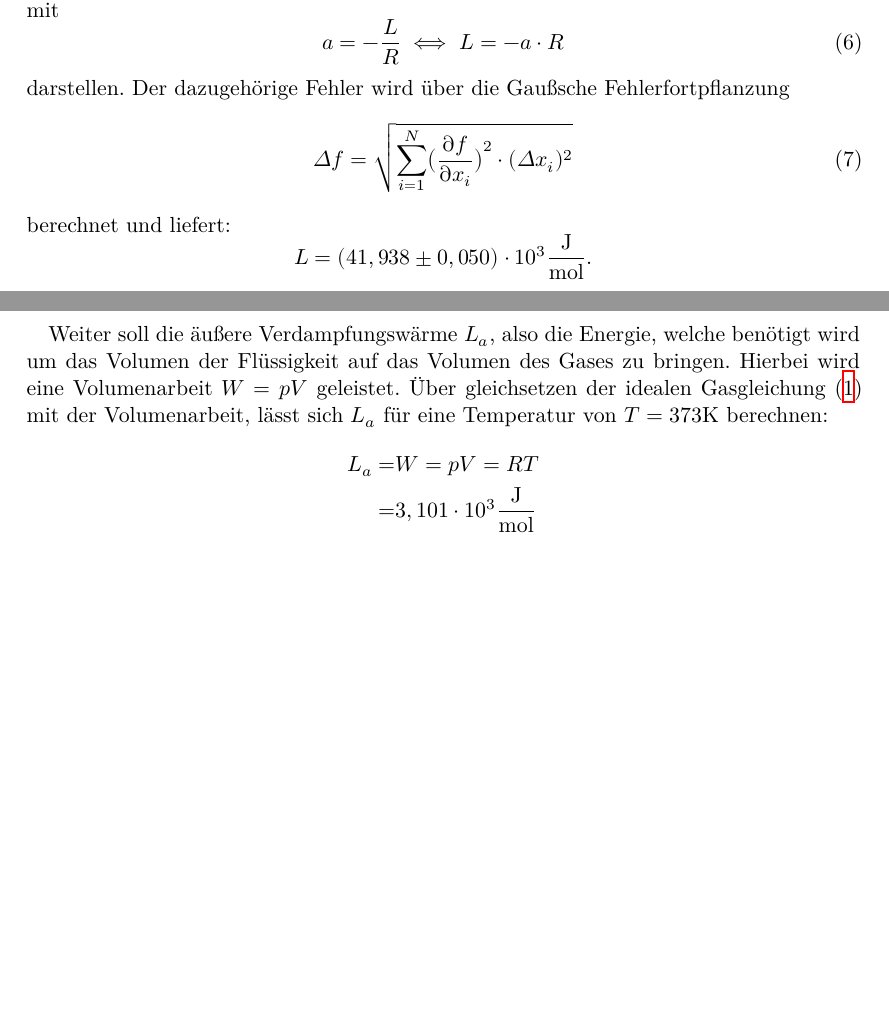
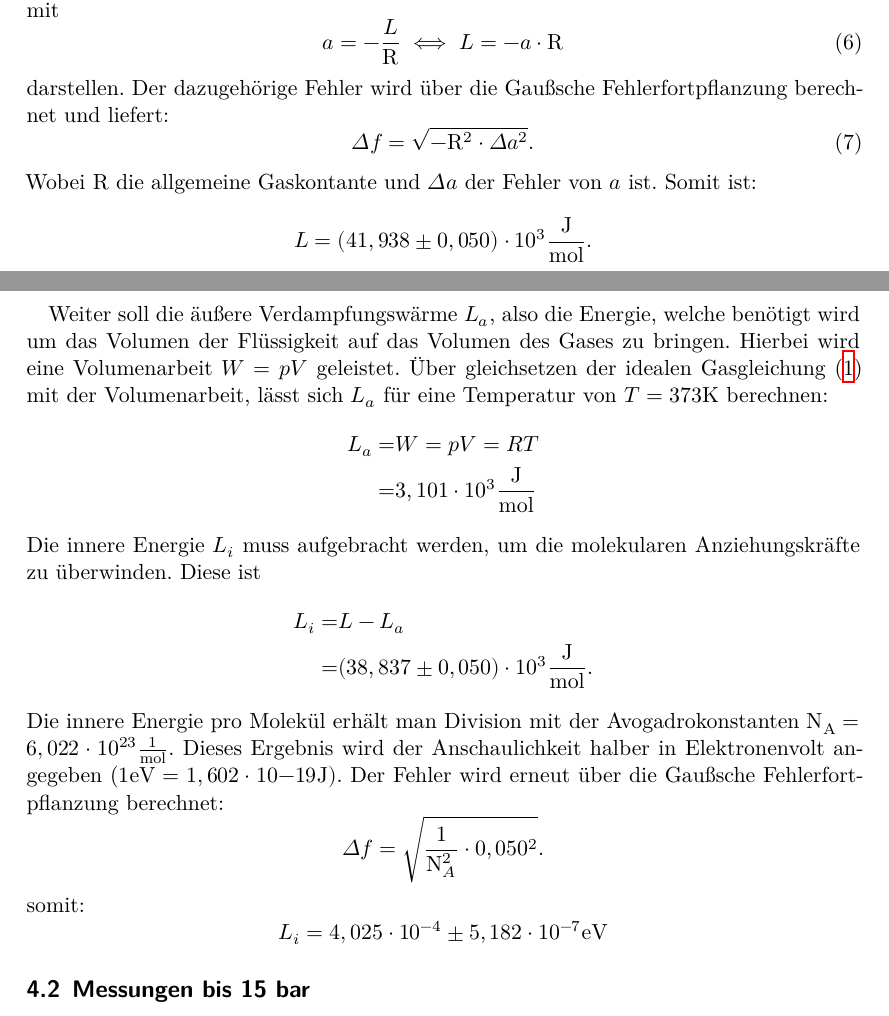
Before and after one commit to pascalgutjahr/Praktikum-1, a LaTeX document (Verdampfungswaerme/V203.tex, which reads Verdampfungswaerme/Auswertung.tex): two parts of pages 8 and 9 of 10, joined at a grey line, cut so that both start at the same text, the shorter picture padded with empty space. Compiled offline with XeLaTeX.

Commit message:
auswertung bis 1 bar

```diff
--- a/Verdampfungswaerme/Auswertung.tex
+++ b/Verdampfungswaerme/Auswertung.tex
@@ -27,15 +27,15 @@ lauten:
 unter Verwendung von Formel \eqref{eq:4} und der allgemeinen Geradengleichung
 lässt sich L mit
 \begin{equation}
-  a=-\frac{L}{R} \iff L = -a \cdot R
+  a=-\frac{L}{\symup{R}} \iff L = -a \cdot \symup{R}
 \end{equation}
 darstellen. Der dazugehörige Fehler wird über die Gaußsche Fehlerfortpflanzung
+berechnet und liefert:
 \begin{equation}
-  \Delta f = \sqrt{\sum_{i=1}^{N} \bigl(\frac{\partial f}{\partial x_i}\bigr)^2 \cdot
-  (\Delta x_i)^2}
-  \label{eqn:gauss}
-\end{equation} %würde ich lieber in der Theorie/früher erwähnt haben!
-berechnet und liefert:
+  \Delta f = \sqrt{-\symup{R}^2 \cdot \Delta a^2}.
+\end{equation}
+Wobei R die allgemeine Gaskontante und $\Delta a$ der Fehler von $a$ ist.
+Somit ist:
 \begin{equation*}
   L=(41,938 \pm 0,050)\cdot 10^3 \frac{\si{\joule}}{\si{\mol}}.
 \end{equation*}
@@ -50,7 +50,25 @@ berechnen:
   L_a =& W =pV=RT \\
       =& 3,101 \cdot 10^3 \si{\joule \per \mol}
 \end{align*}
-
+Die innere Energie $L_i$ muss aufgebracht werden, um die molekularen
+Anziehungskräfte zu überwinden. Diese ist
+\begin{align*}
+  L_i=&L-L_a \\
+  =& (38,837 \pm 0,050)\cdot 10^3 \si{\joule\per\mol}.
+\end{align*}
+ Die innere Energie pro Molekül erhält man Division mit der Avogadrokonstanten
+ $\symup{N_A}=6,022 \cdot 10^{23} \frac{1}{\si{\mol}}$.
+ Dieses Ergebnis wird der Anschaulichkeit halber in Elektronenvolt angegeben
+ ($1\si{\electronvolt}=1,602\cdot 10{{-19}}\si{\joule})$.
+ Der Fehler wird erneut über die Gaußsche Fehlerfortpflanzung berechnet:
+ \begin{equation*}
+   \Delta f=\sqrt{\frac{1}{\symup N_A^2}\cdot 0,050^2}.
+ \end{equation*}
+ somit:
+ \begin{equation*}
+   L_i=4,025\cdot 10^{-4} \pm 5,182\cdot 10^{-7}\si{\electronvolt}
+ \end{equation*}
+\subsection{Messungen bis 15 bar}
 \newpage
 Hier kann man dann mit Tabelle 2 weiter machen:
 \input{Table2.tex} \\
```
Also changed, not shown: Verdampfungswaerme/Auswertung.tex (2 more changed lines).
